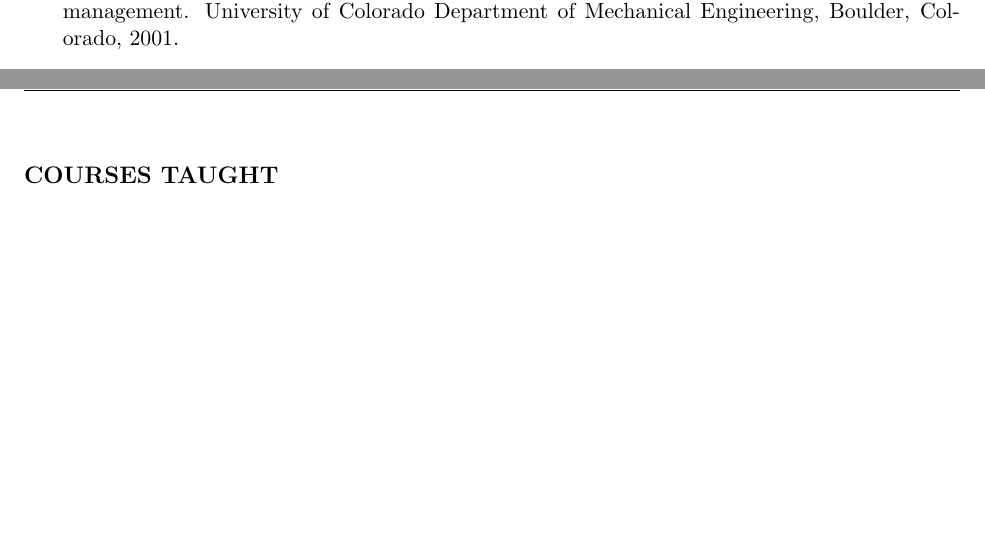
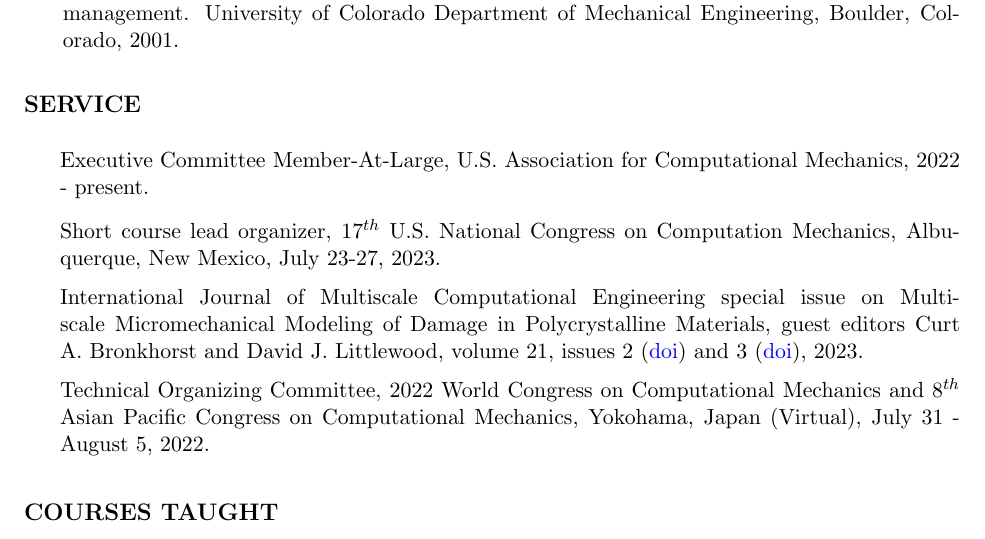
Before and after one commit to djlittl/CV, a LaTeX CV (CV.tex, which reads CV_service.tex): two parts of pages 7 and 8 of 9 before the commit and part of page 8 of 10 after it, the two joined at a grey line, cut so that both start at the same text, the shorter picture padded with empty space. Compiled offline with pdfLaTeX.

Commit message:
May 2024 update

```diff
--- /dev/null
+++ b/CV_service.tex
@@ -0,0 +1,24 @@
+
+\vspace{\sectionskip}
+\noindent
+{\large \textbf{SERVICE}}
+\vspace{\sectionskip}
+
+\begin{minipage}{\minipagewidth}
+Executive Committee Member-At-Large, U.S.~Association for Computational Mechanics, 2022 - present.
+\end{minipage}\vspace{\itemskip}
+\vspace{0.01in}
+
+\begin{minipage}{\minipagewidth}
+Short course lead organizer, 17$^{th}$ U.S.~National Congress on Computation Mechanics, Albuquerque, New Mexico, July 23-27, 2023.
+\end{minipage}\vspace{\itemskip}
+\vspace{0.01in}
+
+\begin{minipage}{\minipagewidth}
+International Journal of Multiscale Computational Engineering special issue on Multiscale Micromechanical Modeling of Damage in Polycrystalline Materials, guest editors Curt A.~Bronkhorst and David J.~Littlewood, volume 21, issues 2 (\doi{10.1615/IntJMultCompEng.v21.i2}) and 3 (\doi{10.1615/IntJMultCompEng.v21.i3}), 2023.
+\end{minipage}\vspace{\itemskip}
+\vspace{0.01in}
+
+\begin{minipage}{\minipagewidth}
+Technical Organizing Committee, 2022 World Congress on Computational Mechanics and 8$^{th}$ Asian Pacific Congress on Computational Mechanics, Yokohama, Japan (Virtual), July 31 - August 5, 2022.
+\end{minipage}\vspace{\itemskip}
```
Also changed, not shown: CV.tex (+2 -0 lines), CV_book_chapters.bib (+13 -0 lines), CV_employment_short.tex (+1 -1 lines), CV_journal_articles.bib (+11 -0 lines), CV.pdf.
